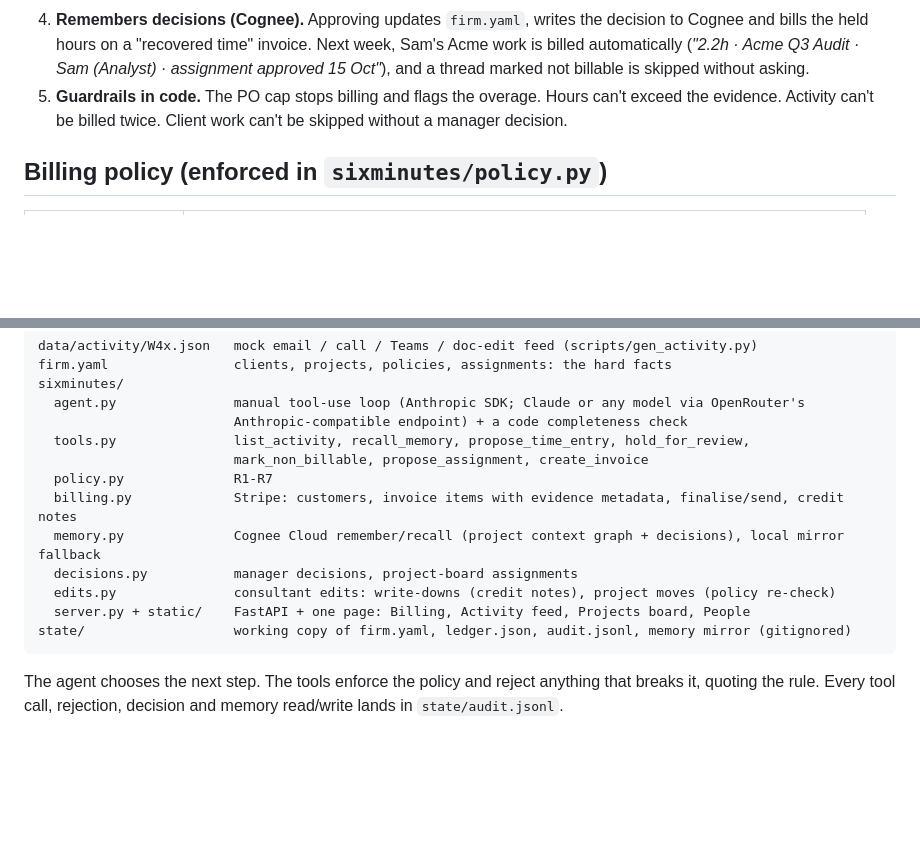
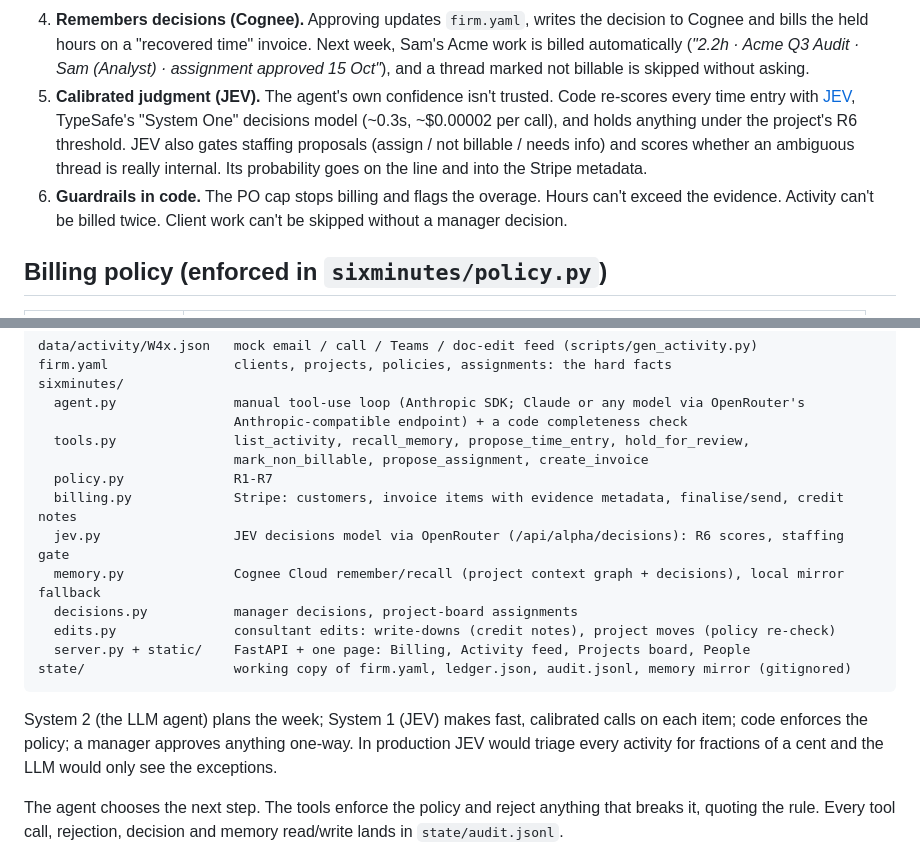
Before and after one commit to mnckapilan/6minutes, a Markdown page: README.md, 2 parts joined by grey strips. GitHub-like rendering; blank space fills up the shorter version.

Commit message:
README: JEV

````diff
--- a/README.md
+++ b/README.md
@@ -23,7 +23,12 @@ Built for the Briefcase × Stripe hackathon (Track 02: agents that collect, plus
    hours on a "recovered time" invoice. Next week, Sam's Acme work is billed automatically
    (*"2.2h · Acme Q3 Audit · Sam (Analyst) · assignment approved 15 Oct"*), and a thread marked not billable is
    skipped without asking.
-5. **Guardrails in code.** The PO cap stops billing and flags the overage. Hours can't exceed the evidence.
+5. **Calibrated judgment (JEV).** The agent's own confidence isn't trusted. Code re-scores every time entry with
+   [JEV](https://openrouter.ai/typesafe), TypeSafe's "System One" decisions model (~0.3s, ~$0.00002 per call), and
+   holds anything under the project's R6 threshold. JEV also gates staffing proposals (assign / not billable /
+   needs info) and scores whether an ambiguous thread is really internal. Its probability goes on the line and into
+   the Stripe metadata.
+6. **Guardrails in code.** The PO cap stops billing and flags the overage. Hours can't exceed the evidence.
    Activity can't be billed twice. Client work can't be skipped without a manager decision.
 
 ## Billing policy (enforced in `sixminutes/policy.py`)
@@ -52,12 +57,17 @@ sixminutes/
                          mark_non_billable, propose_assignment, create_invoice
   policy.py              R1-R7
   billing.py             Stripe: customers, invoice items with evidence metadata, finalise/send, credit notes
+  jev.py                 JEV decisions model via OpenRouter (/api/alpha/decisions): R6 scores, staffing gate
   memory.py              Cognee Cloud remember/recall (project context graph + decisions), local mirror fallback
   decisions.py           manager decisions, project-board assignments
   edits.py               consultant edits: write-downs (credit notes), project moves (policy re-check)
   server.py + static/    FastAPI + one page: Billing, Activity feed, Projects board, People
 state/                   working copy of firm.yaml, ledger.json, audit.jsonl, memory mirror (gitignored)
 ```
+
+System 2 (the LLM agent) plans the week; System 1 (JEV) makes fast, calibrated calls on each item; code enforces
+the policy; a manager approves anything one-way. In production JEV would triage every activity for fractions of a
+cent and the LLM would only see the exceptions.
 
 The agent chooses the next step. The tools enforce the policy and reject anything that breaks it, quoting the rule.
 Every tool call, rejection, decision and memory read/write lands in `state/audit.jsonl`.
````
